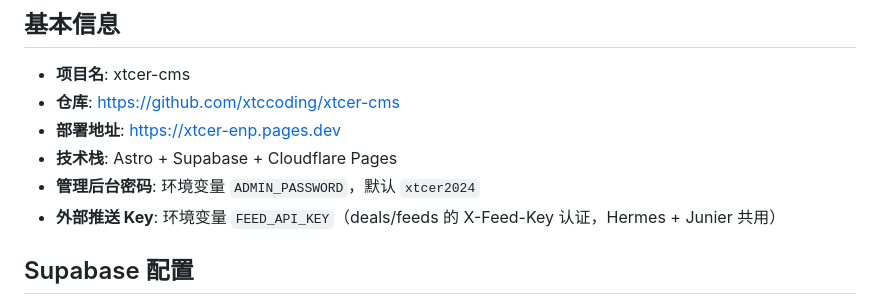
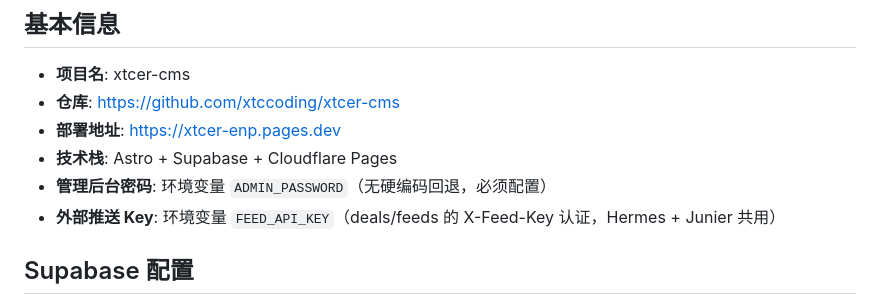
Before and after one commit to xtccoding/xtcer-cms, a Markdown page: PROJECT.md, the part around the change. GitHub-like rendering.

Commit message:
docs: 更新 PROJECT.md 密码配置说明

```diff
--- a/PROJECT.md
+++ b/PROJECT.md
@@ -5,7 +5,7 @@
 - **仓库**: https://github.com/xtccoding/xtcer-cms
 - **部署地址**: https://xtcer-enp.pages.dev
 - **技术栈**: Astro + Supabase + Cloudflare Pages
-- **管理后台密码**: 环境变量 `ADMIN_PASSWORD`，默认 `xtcer2024`
+- **管理后台密码**: 环境变量 `ADMIN_PASSWORD`（无硬编码回退，必须配置）
 - **外部推送 Key**: 环境变量 `FEED_API_KEY`（deals/feeds 的 X-Feed-Key 认证，Hermes + Junier 共用）
 
 ## Supabase 配置
```
